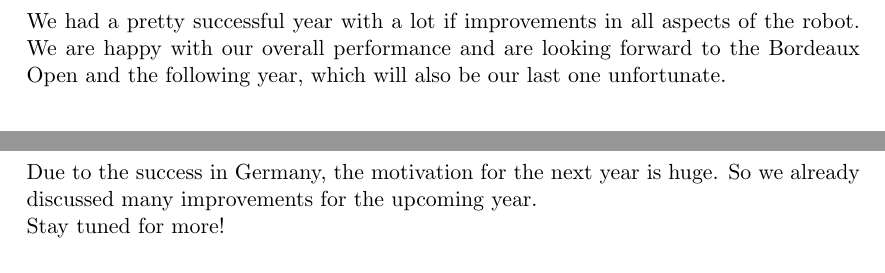
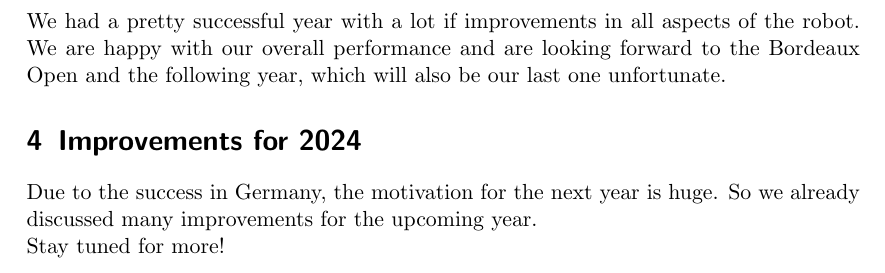
Before and after one commit to Robotik-Lessing-Gymnasium-Neu-Ulm/Robotronic-TDP-2023, a LaTeX document (main.tex, which reads chapters/exp2023.tex): two parts of pages 11 and 12 of 12 before the commit and part of page 11 of 12 after it, the two joined at a grey line, cut so that both start at the same text. Compiled offline with pdfLaTeX.

Commit message:
Merged Files

```diff
--- a/chapters/exp2023.tex
+++ b/chapters/exp2023.tex
@@ -2,3 +2,9 @@
 We had a pretty successful year with a lot if improvements in all aspects of the robot.
 We are happy with our overall performance and are looking forward to the Bordeaux Open and the following year,
 which will also be our last one unfortunate.
+
+\section{Improvements for 2024}
+Due to the success in Germany, the motivation for the next year is huge. So we already discussed
+many improvements for the upcoming year.
+\newline
+Stay tuned for more!
```
Also changed, not shown: chapters/imp2024.tex (deleted, +0 -5 lines).
